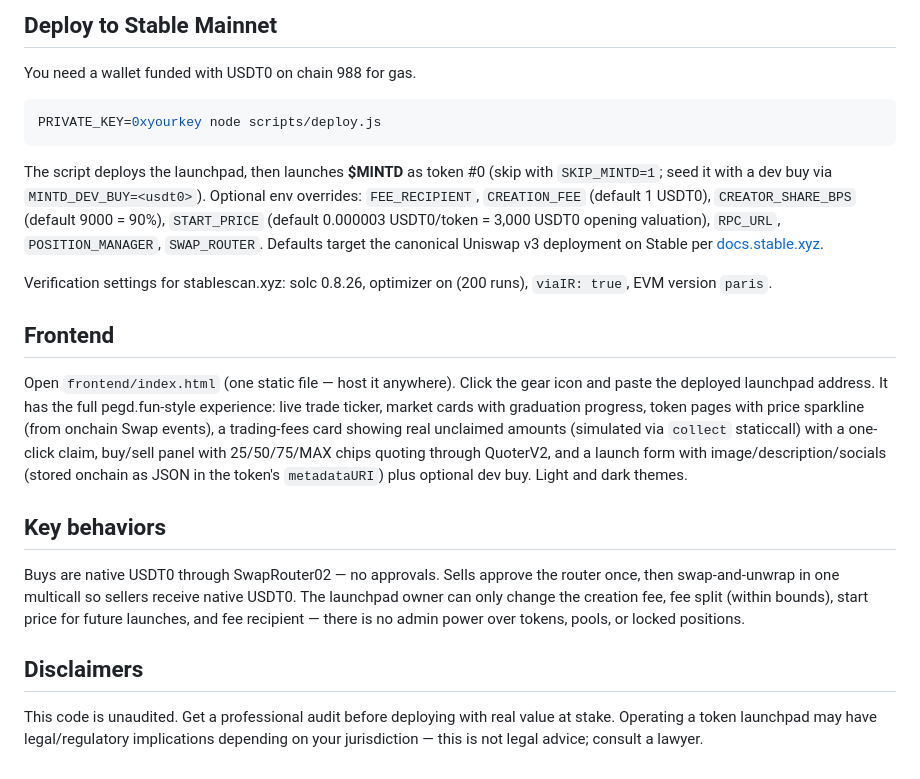
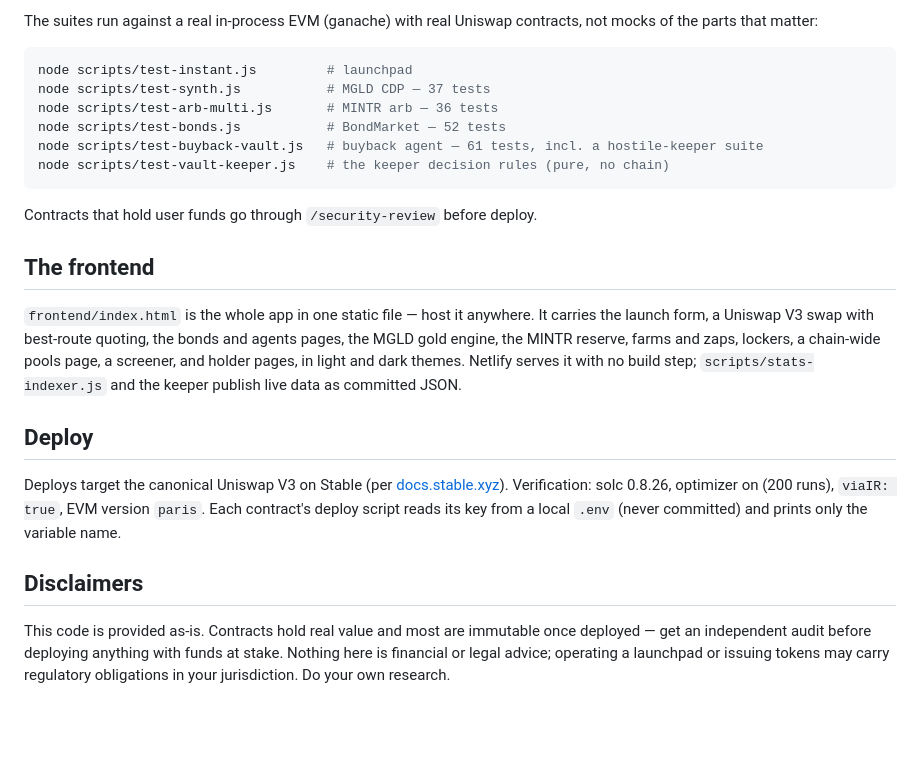
Before and after one commit to mrhouse223/mintd, a Markdown page: README.md, the part around one of its changes. Rendered like a GitHub page; blank space fills up the shorter version.

````diff
--- a/README.md
+++ b/README.md
@@ -31,25 +70,26 @@ node scripts/test-instant.js   # 20 tests should pass
 ```
 
-## Deploy to Stable Mainnet
-
-You need a wallet funded with USDT0 on chain 988 for gas.
+The suites run against a real in-process EVM (ganache) with real Uniswap contracts, not mocks of the parts that matter:
 
 ```bash
-PRIVATE_KEY=0xyourkey node scripts/deploy.js
+node scripts/test-instant.js         # launchpad
+node scripts/test-synth.js           # MGLD CDP — 37 tests
+node scripts/test-arb-multi.js       # MINTR arb — 36 tests
+node scripts/test-bonds.js           # BondMarket — 52 tests
+node scripts/test-buyback-vault.js   # buyback agent — 61 tests, incl. a hostile-keeper suite
+node scripts/test-vault-keeper.js    # the keeper decision rules (pure, no chain)
 ```
 
-The script deploys the launchpad, then launches **$MINTD** as token #0 (skip with `SKIP_MINTD=1`; seed it with a dev buy via `MINTD_DEV_BUY=<usdt0>`). Optional env overrides: `FEE_RECIPIENT`, `CREATION_FEE` (default 1 USDT0), `CREATOR_SHARE_BPS` (default 9000 = 90%), `START_PRICE` (default 0.000003 USDT0/token = 3,000 USDT0 opening valuation), `RPC_URL`, `POSITION_MANAGER`, `SWAP_ROUTER`. Defaults target the canonical Uniswap v3 deployment on Stable per [docs.stable.xyz](https://docs.stable.xyz/en/reference/dexes).
+Contracts that hold user funds go through `/security-review` before deploy.
 
-Verification settings for stablescan.xyz: solc 0.8.26, optimizer on (200 runs), `viaIR: true`, EVM version `paris`.
+## The frontend
 
-## Frontend
+`frontend/index.html` is the whole app in one static file — host it anywhere. It carries the launch form, a Uniswap V3 swap with best-route quoting, the bonds and agents pages, the MGLD gold engine, the MINTR reserve, farms and zaps, lockers, a chain-wide pools page, a screener, and holder pages, in light and dark themes. Netlify serves it with no build step; `scripts/stats-indexer.js` and the keeper publish live data as committed JSON.
 
-Open `frontend/index.html` (one static file — host it anywhere). Click the gear icon and paste the deployed launchpad address. It has the full pegd.fun-style experience: live trade ticker, market cards with graduation progress, token pages with price sparkline (from onchain Swap events), a trading-fees card showing real unclaimed amounts (simulated via `collect` staticcall) with a one-click claim, buy/sell panel with 25/50/75/MAX chips quoting through QuoterV2, and a launch form with image/description/socials (stored onchain as JSON in the token's `metadataURI`) plus optional dev buy. Light and dark themes.
+## Deploy
 
-## Key behaviors
-
-Buys are native USDT0 through SwapRouter02 — no approvals. Sells approve the router once, then swap-and-unwrap in one multicall so sellers receive native USDT0. The launchpad owner can only change the creation fee, fee split (within bounds), start price for future launches, and fee recipient — there is no admin power over tokens, pools, or locked positions.
+Deploys target the canonical Uniswap V3 on Stable (per [docs.stable.xyz](https://docs.stable.xyz/en/reference/dexes)). Verification: solc 0.8.26, optimizer on (200 runs), `viaIR: true`, EVM version `paris`. Each contract's deploy script reads its key from a local `.env` (never committed) and prints only the variable name.
 
 ## Disclaimers
 
-This code is unaudited. Get a professional audit before deploying with real value at stake. Operating a token launchpad may have legal/regulatory implications depending on your jurisdiction — this is not legal advice; consult a lawyer.
+This code is provided as-is. Contracts hold real value and most are immutable once deployed — get an independent audit before deploying anything with funds at stake. Nothing here is financial or legal advice; operating a launchpad or issuing tokens may carry regulatory obligations in your jurisdiction. Do your own research.
````
Also changed, not shown: other parts of README.md (+58 -19 lines).
